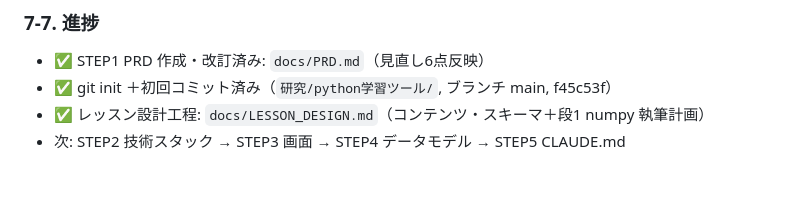
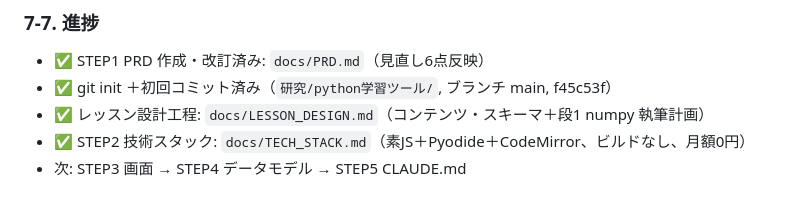
Before and after one commit to kitatsuginaiki-cpu/python-learning-tool, a Markdown page: Python学習ツール_構想メモ.md, the part around the change. Rendered like a GitHub page.

```diff
--- a/Python学習ツール_構想メモ.md
+++ b/Python学習ツール_構想メモ.md
@@ -133,4 +133,5 @@ PRD は `研究/python学習ツール/docs/PRD.md`。spec 構造は `研究/prom
 - ✅ STEP1 PRD 作成・改訂済み: `docs/PRD.md`（見直し6点反映）
 - ✅ git init ＋初回コミット済み（`研究/python学習ツール/`, ブランチ main, f45c53f）
 - ✅ レッスン設計工程: `docs/LESSON_DESIGN.md`（コンテンツ・スキーマ＋段1 numpy 執筆計画）
-- 次: STEP2 技術スタック → STEP3 画面 → STEP4 データモデル → STEP5 CLAUDE.md
+- ✅ STEP2 技術スタック: `docs/TECH_STACK.md`（素JS＋Pyodide＋CodeMirror、ビルドなし、月額0円）
+- 次: STEP3 画面 → STEP4 データモデル → STEP5 CLAUDE.md
```
Also changed, not shown: docs/TECH_STACK.md (added, +122 -0 lines).
